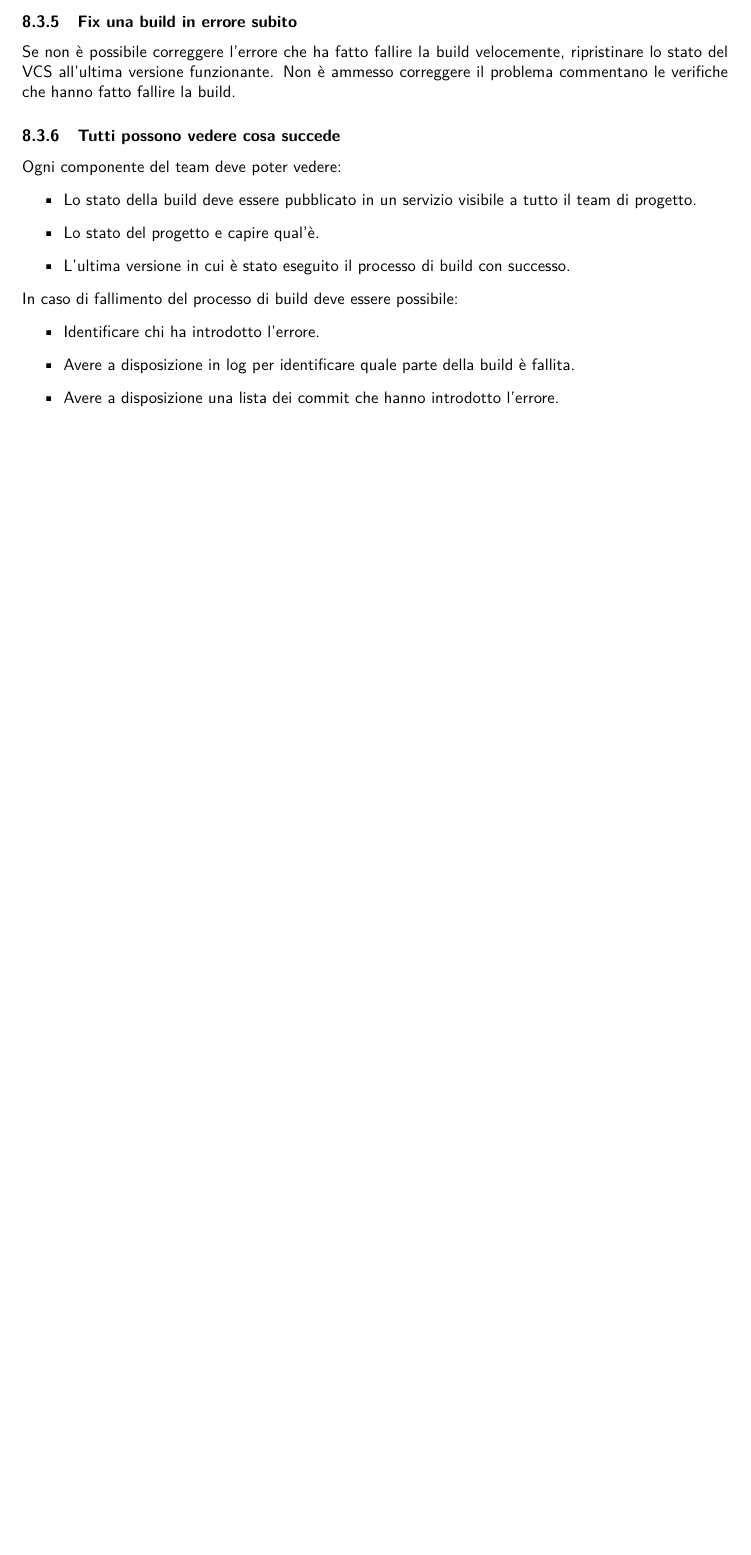
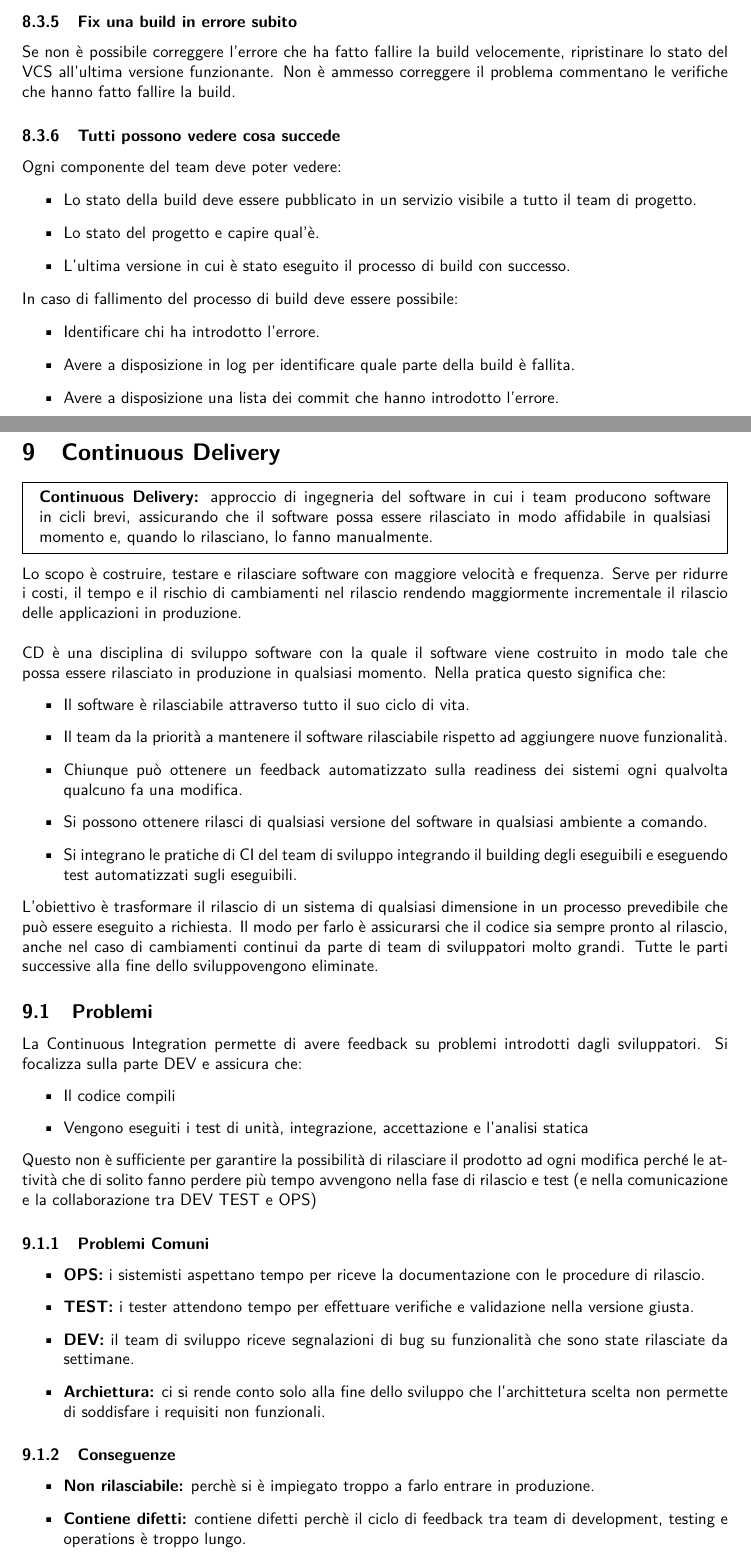
Before and after one commit to G4utama/MTSS, a LaTeX document (summary/MTSS.tex, which reads summary/CD.tex): part of page 32 of 32 before the commit and two parts of pages 32 and 33 of 33 after it, the two joined at a grey line, cut so that both start at the same text, the shorter picture padded with empty space. Compiled offline with pdfLaTeX.

Commit message:
CD: problemi

```diff
--- /dev/null
+++ b/summary/CD.tex
@@ -0,0 +1,53 @@
+\section{Continuous Delivery}
+\begin{mdframed}
+    \textbf{Continuous Delivery:} approccio di ingegneria del software in cui i team producono software in cicli brevi, assicurando che il software possa essere rilasciato in modo affidabile in qualsiasi momento e, quando lo rilasciano, lo fanno manualmente.
+\end{mdframed}
+Lo scopo è costruire, testare e rilasciare software con maggiore velocità e frequenza.
+Serve per ridurre i costi, il tempo e il rischio di cambiamenti nel rilascio rendendo maggiormente incrementale il rilascio delle applicazioni in produzione. \\ \\
+CD è una disciplina di sviluppo software con la quale il software viene costruito in modo tale che possa essere rilasciato in produzione in qualsiasi momento.
+Nella pratica questo significa che:
+\begin{itemize}
+    \item Il software è rilasciabile attraverso tutto il suo ciclo di vita.
+    \item Il team da la priorità a mantenere il software rilasciabile rispetto ad aggiungere nuove funzionalità.
+    \item Chiunque può ottenere un feedback automatizzato sulla readiness dei sistemi ogni qualvolta qualcuno fa una modifica.
+    \item Si possono ottenere rilasci di qualsiasi versione del software in qualsiasi ambiente a comando.
+    \item Si integrano le pratiche di CI del team di sviluppo integrando il building degli eseguibili e eseguendo test automatizzati sugli eseguibili.
+\end{itemize}
+L’obiettivo è trasformare il rilascio di un sistema di qualsiasi dimensione in un processo prevedibile che può essere eseguito a richiesta.
+Il modo per farlo è assicurarsi che il codice sia sempre pronto al rilascio, anche nel caso di cambiamenti continui da parte di team di sviluppatori molto grandi.
+Tutte le parti successive alla fine dello sviluppovengono eliminate.
+
+\subsection{Problemi}
+La Continuous Integration permette di avere feedback su problemi introdotti
+dagli sviluppatori.
+Si focalizza sulla parte DEV e assicura che:
+\begin{itemize}
+    \item Il codice compili
+    \item Vengono eseguiti i test di unità, integrazione, accettazione e l’analisi statica
+\end{itemize}
+Questo non è sufficiente per garantire la possibilità di rilasciare il prodotto ad ogni modifica perché le attività che di solito fanno perdere più tempo avvengono nella fase di rilascio e test (e nella comunicazione e la collaborazione tra DEV TEST e OPS)
+
+\subsubsection{Problemi Comuni}
+\begin{itemize}
+    \item \textbf{OPS:} i sistemisti aspettano tempo per riceve la documentazione con le procedure di rilascio.
+    \item \textbf{TEST:} i tester attendono tempo per effettuare verifiche e validazione nella versione giusta.
+    \item \textbf{DEV:} il team di sviluppo riceve segnalazioni di bug su funzionalità che sono state rilasciate da settimane.
+    \item \textbf{Archiettura:} ci si rende conto solo alla fine dello sviluppo che l’archittetura scelta non permette di soddisfare i requisiti non funzionali.
+\end{itemize}
+
+
+\subsubsection{Conseguenze}
+\begin{itemize}
+    \item \textbf{Non rilasciabile:} perchè si è impiegato troppo a farlo entrare in produzione.
+    \item \textbf{Contiene difetti:} contiene difetti perchè il ciclo di feedback tra team di development, testing e operations è troppo lungo.
+\end{itemize}
+
+
+
+
+
+
+
+
+
+\newpage
```
Also changed, not shown: summary/MTSS.tex (+1 -0 lines), summary/MTSS.pdf.
